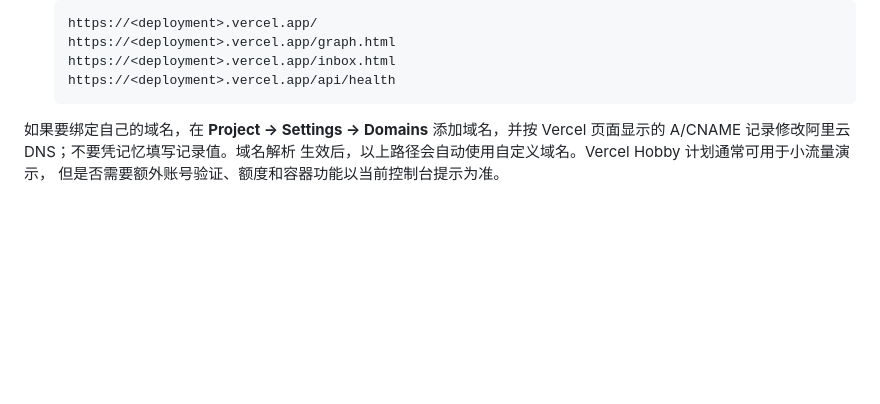
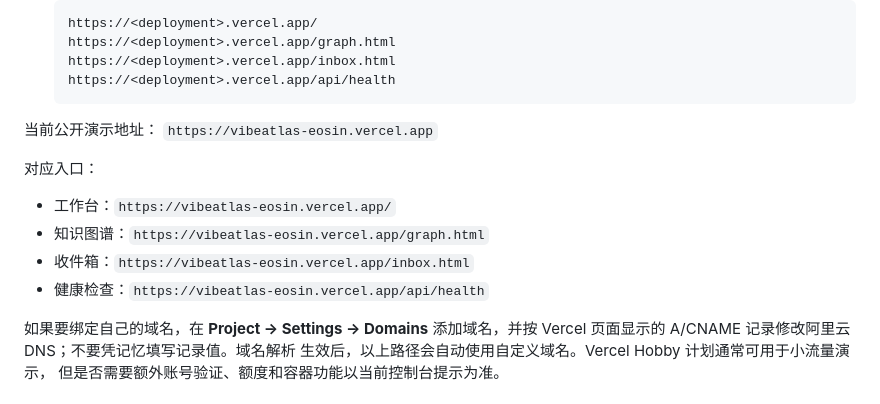
Before and after one commit to tiana-glitch/vibeatlas, a Markdown page: DEPLOYMENT.md, the part around the change. Rendered like a GitHub page; blank space fills up the shorter version.

Commit message:
Document live Vercel demo URL

````diff
--- a/DEPLOYMENT.md
+++ b/DEPLOYMENT.md
@@ -45,6 +45,16 @@ python3 server.py --host 0.0.0.0 --port $PORT --vault-root demo_vault
    https://<deployment>.vercel.app/inbox.html
    https://<deployment>.vercel.app/api/health
    ```
+
+当前公开演示地址：
+`https://vibeatlas-eosin.vercel.app`
+
+对应入口：
+
+- 工作台：`https://vibeatlas-eosin.vercel.app/`
+- 知识图谱：`https://vibeatlas-eosin.vercel.app/graph.html`
+- 收件箱：`https://vibeatlas-eosin.vercel.app/inbox.html`
+- 健康检查：`https://vibeatlas-eosin.vercel.app/api/health`
 
 如果要绑定自己的域名，在 **Project -> Settings -> Domains** 添加域名，并按
 Vercel 页面显示的 A/CNAME 记录修改阿里云 DNS；不要凭记忆填写记录值。域名解析
````
